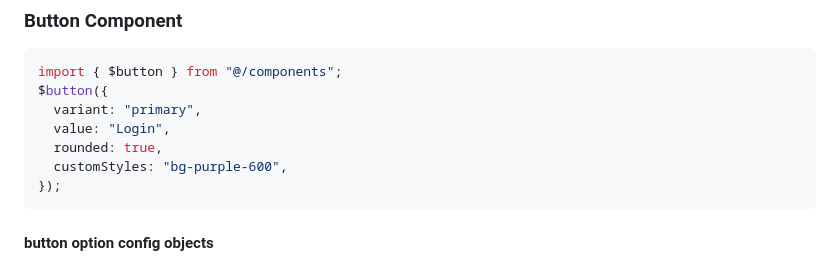
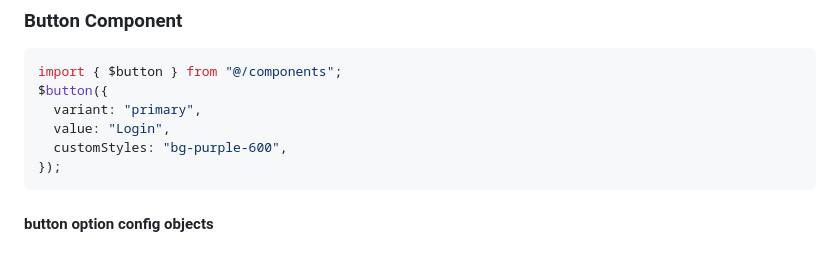
Before and after one commit to SurendarYama/YamaUI, a Markdown page: README.md, the part around the change. Rendered like a GitHub page.

Commit message:
button rounded attr removed.

````diff
--- a/README.md
+++ b/README.md
@@ -163,7 +163,6 @@ import { $button } from "@/components";
 $button({
   variant: "primary",
   value: "Login",
-  rounded: true,
   customStyles: "bg-purple-600",
 });
 ```
````
